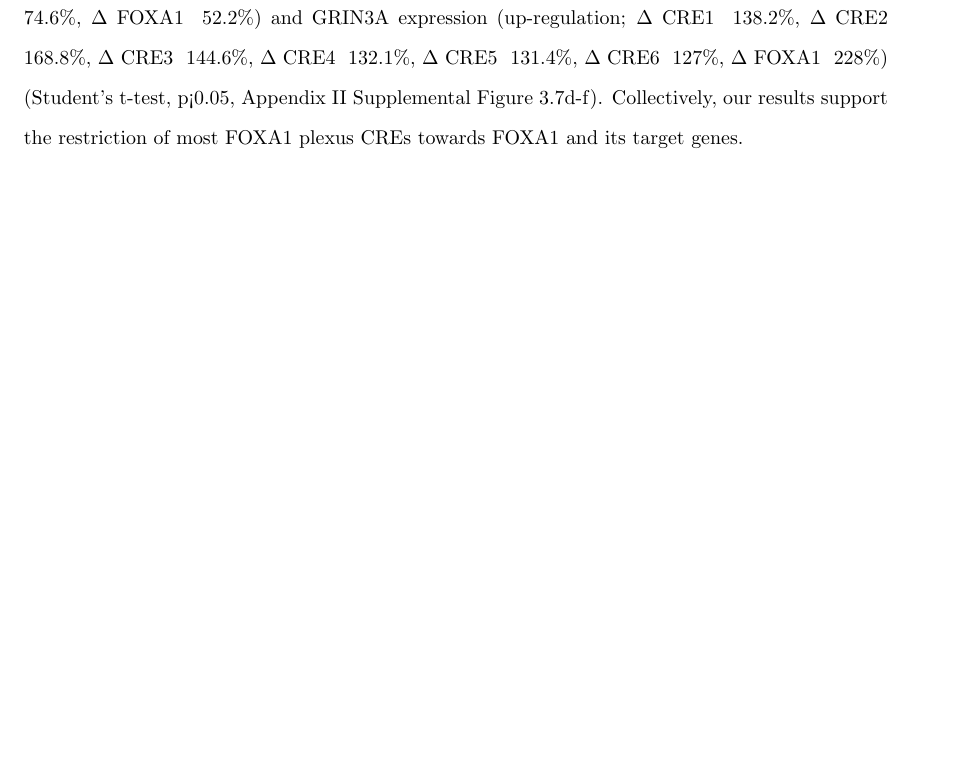
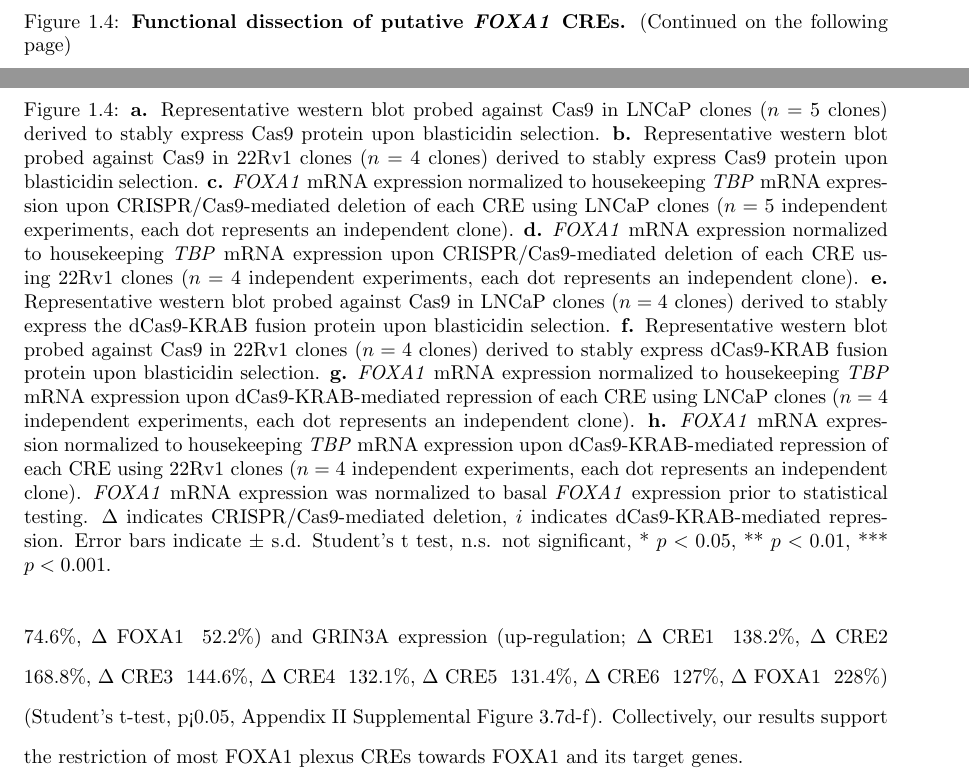
Before and after one commit to jrhawley/phd-thesis, a LaTeX thesis (Hawley_James_R_202111_PhD_thesis.tex, which reads mainmatter/chapter2/results.tex): part of page 16 of 27 before the commit and two parts of pages 16 and 17 of 29 after it, the two joined at a grey line, cut at the place of the change, the shorter picture padded with empty space. Compiled offline with pdfLaTeX.

Commit message:
Adding FOXA1 long fig 4

```diff
--- a/mainmatter/chapter2/results.tex
+++ b/mainmatter/chapter2/results.tex
@@ -54,6 +54,8 @@ Similar results were observed in 22Rv1 prostate cancer cells (Figure 3.4d).
 As each clone expressed Cas9 protein at different levels, there may be a difference between genome editing efficiencies between the clones.
 We compared the CRISPR/Cas9 on-target genome editing efficiency across the five LNCaP cell line-derived clones with the relative FOXA1 mRNA levels, and indeed observe a significant inverse correlation across all CREs (Pearson’s correlation $r = 0.49, p < 0.005$) (Appendix II Supplemental Figure 3.6a) and agreeing trends for each individual CRE (Appendix II Supplemental Figure 3.6b).
 
+\newlongfigure{Fig4.png}{Functional dissection of putative \emph{FOXA1} CREs}{\textbf{a.} Representative western blot probed against Cas9 in LNCaP clones ($n = 5$ clones) derived to stably express Cas9 protein upon blasticidin selection. \textbf{b.} Representative western blot probed against Cas9 in 22Rv1 clones ($n = 4$ clones) derived to stably express Cas9 protein upon blasticidin selection. \textbf{c.} \emph{FOXA1} mRNA expression normalized to housekeeping \emph{TBP} mRNA expression upon CRISPR/Cas9-mediated deletion of each CRE using LNCaP clones ($n = 5$ independent experiments, each dot represents an independent clone). \textbf{d.} \emph{FOXA1} mRNA expression normalized to housekeeping \emph{TBP} mRNA expression upon CRISPR/Cas9-mediated deletion of each CRE using 22Rv1 clones ($n = 4$ independent experiments, each dot represents an independent clone). \textbf{e.} Representative western blot probed against Cas9 in LNCaP clones ($n = 4$ clones) derived to stably express the dCas9-KRAB fusion protein upon blasticidin selection. \textbf{f.} Representative western blot probed against Cas9 in 22Rv1 clones ($n = 4$ clones) derived to stably express dCas9-KRAB fusion protein upon blasticidin selection. \textbf{g.} \emph{FOXA1} mRNA expression normalized to housekeeping \emph{TBP} mRNA expression upon dCas9-KRAB-mediated repression of each CRE using LNCaP clones ($n = 4$ independent experiments, each dot represents an independent clone). \textbf{h.} \emph{FOXA1} mRNA expression normalized to housekeeping \emph{TBP} mRNA expression upon dCas9-KRAB-mediated repression of each CRE using 22Rv1 clones ($n = 4$ independent experiments, each dot represents an independent clone). \emph{FOXA1} mRNA expression was normalized to basal \emph{FOXA1} expression prior to statistical testing. $\Delta$ indicates CRISPR/Cas9-mediated deletion, $i$ indicates dCas9-KRAB-mediated repression. Error bars indicate $\pm$ s.d. Student's t test, n.s. not significant, * $p < 0.05$, ** $p < 0.01$, *** $p < 0.001$.}{fig:FOXA1_fig4}
+
 Complementary to our findings using the wild-type CRISPR/Cas9 system, we next generated four LNCaP and four 22Rv1 cell line-derived dCas9-KRAB fusion protein expressing clones (Figure 3.4e-f).
 Transient transfection of the same gRNAs used in the wild-type Cas9 experiments, targeting the six FOXA1 plexus CREs into our dCas9-KRAB LNCaP clones significantly decreased FOXA1 expression relative to basal levels (iCRE1 ~24.6 $\pm$ 6.2\%, iCRE2 ~42.2 $\pm$ 10.8\%, iCRE3 ~25.3 $\pm$ 9.2\%, iCRE4 ~23.3 $\pm$ 4.3\%, iCRE5 ~30.2 $\pm$ 3.4\% and iCRE6 ~23.1 $\pm$ 8.1\% reduction).
 Similarly, gRNAs targeting the dCas9-KRAB fusion protein to FOXA1 decreased its expression (iFOXA1 ~81.6 $\pm$ 11.8\% reduction; Student’s t-test, $p<0.05$, Figure 3.4g).
```
